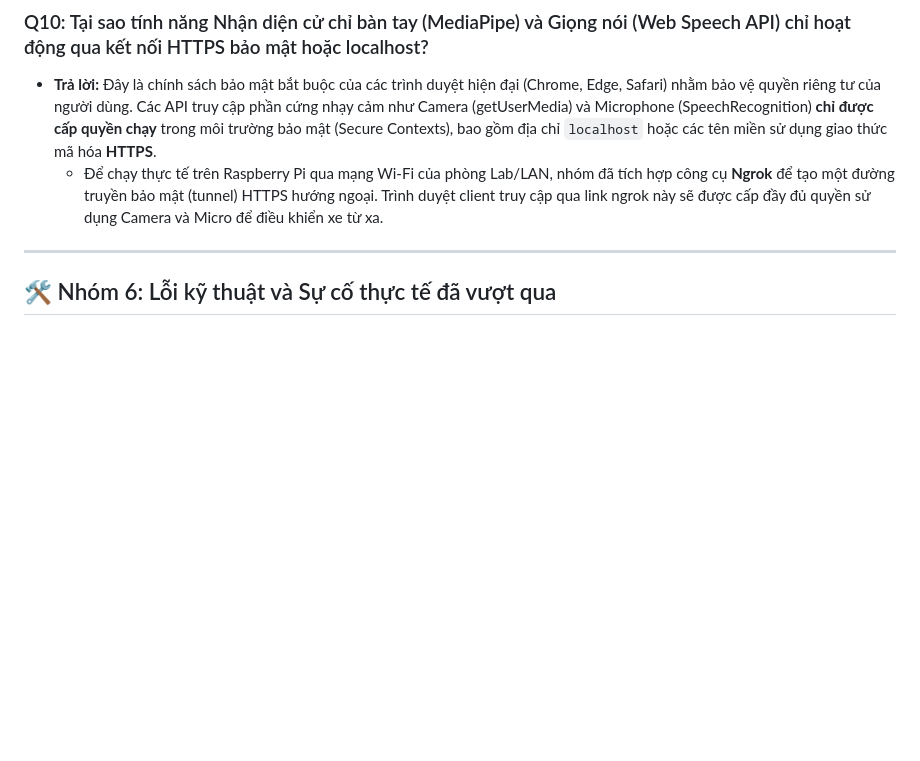
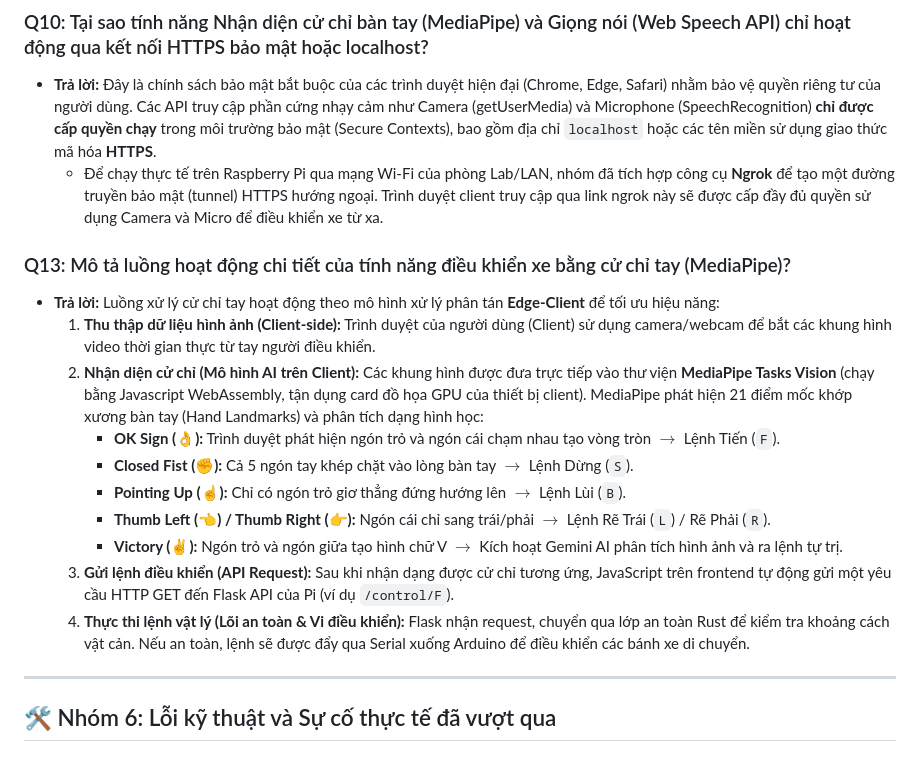
Before and after one commit to NgoDKhoi/NT131.Q21-Group-9, a Markdown page: AutoClaw/presentation_qa.md, the part around the change. GitHub-like rendering; blank space fills up the shorter version.

Commit message:
docs: add hand gesture control pipeline (MediaPipe) details to presentation_qa.md

```diff
--- a/AutoClaw/presentation_qa.md
+++ b/AutoClaw/presentation_qa.md
@@ -93,6 +93,18 @@ Tài liệu này tổng hợp các câu hỏi chuyên sâu mà Hội đồng ph
 * **Trả lời:** Đây là chính sách bảo mật bắt buộc của các trình duyệt hiện đại (Chrome, Edge, Safari) nhằm bảo vệ quyền riêng tư của người dùng. Các API truy cập phần cứng nhạy cảm như Camera (getUserMedia) và Microphone (SpeechRecognition) **chỉ được cấp quyền chạy** trong môi trường bảo mật (Secure Contexts), bao gồm địa chỉ `localhost` hoặc các tên miền sử dụng giao thức mã hóa **HTTPS**.
   * Để chạy thực tế trên Raspberry Pi qua mạng Wi-Fi của phòng Lab/LAN, nhóm đã tích hợp công cụ **Ngrok** để tạo một đường truyền bảo mật (tunnel) HTTPS hướng ngoại. Trình duyệt client truy cập qua link ngrok này sẽ được cấp đầy đủ quyền sử dụng Camera và Micro để điều khiển xe từ xa.
 
+### Q13: Mô tả luồng hoạt động chi tiết của tính năng điều khiển xe bằng cử chỉ tay (MediaPipe)?
+* **Trả lời:** Luồng xử lý cử chỉ tay hoạt động theo mô hình xử lý phân tán **Edge-Client** để tối ưu hiệu năng:
+  1. **Thu thập dữ liệu hình ảnh (Client-side):** Trình duyệt của người dùng (Client) sử dụng camera/webcam để bắt các khung hình video thời gian thực từ tay người điều khiển.
+  2. **Nhận diện cử chỉ (Mô hình AI trên Client):** Các khung hình được đưa trực tiếp vào thư viện **MediaPipe Tasks Vision** (chạy bằng Javascript WebAssembly, tận dụng card đồ họa GPU của thiết bị client). MediaPipe phát hiện 21 điểm mốc khớp xương bàn tay (Hand Landmarks) và phân tích dạng hình học:
+     * **OK Sign (👌):** Trình duyệt phát hiện ngón trỏ và ngón cái chạm nhau tạo vòng tròn $\rightarrow$ Lệnh Tiến (`F`).
+     * **Closed Fist (✊):** Cả 5 ngón tay khép chặt vào lòng bàn tay $\rightarrow$ Lệnh Dừng (`S`).
+     * **Pointing Up (☝):** Chỉ có ngón trỏ giơ thẳng đứng hướng lên $\rightarrow$ Lệnh Lùi (`B`).
+     * **Thumb Left (👈) / Thumb Right (👉):** Ngón cái chỉ sang trái/phải $\rightarrow$ Lệnh Rẽ Trái (`L`) / Rẽ Phải (`R`).
+     * **Victory (✌):** Ngón trỏ và ngón giữa tạo hình chữ V $\rightarrow$ Kích hoạt Gemini AI phân tích hình ảnh và ra lệnh tự trị.
+  3. **Gửi lệnh điều khiển (API Request):** Sau khi nhận dạng được cử chỉ tương ứng, JavaScript trên frontend tự động gửi một yêu cầu HTTP GET đến Flask API của Pi (ví dụ `/control/F`).
+  4. **Thực thi lệnh vật lý (Lõi an toàn & Vi điều khiển):** Flask nhận request, chuyển qua lớp an toàn Rust để kiểm tra khoảng cách vật cản. Nếu an toàn, lệnh sẽ được đẩy qua Serial xuống Arduino để điều khiển các bánh xe di chuyển.
+
 ---
 
 <a name="nhóm-6"></a>
```
